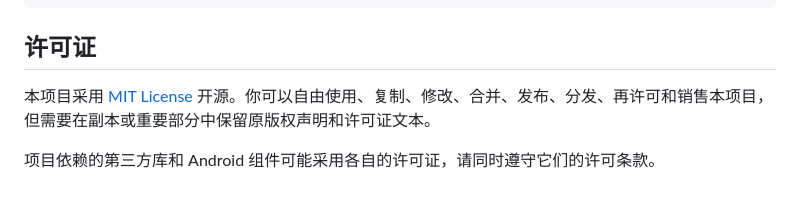
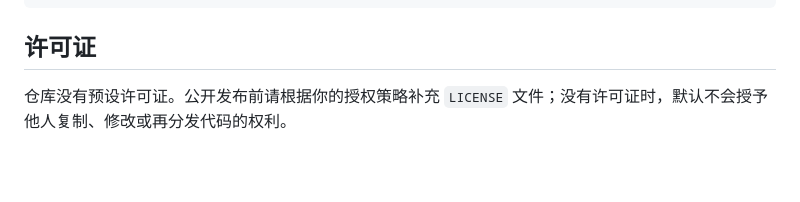
Before and after one commit to zhengxin-peng-rdsec/tvwall, a Markdown page: README.md, the part around one of its changes. Rendered like a GitHub page; blank space fills up the shorter version.

```diff
--- a/README.md
+++ b/README.md
@@ -157,6 +159,4 @@ sudo systemctl status tvwall
 
 ## 许可证
 
-本项目采用 [MIT License](LICENSE) 开源。你可以自由使用、复制、修改、合并、发布、分发、再许可和销售本项目，但需要在副本或重要部分中保留原版权声明和许可证文本。
-
-项目依赖的第三方库和 Android 组件可能采用各自的许可证，请同时遵守它们的许可条款。
+仓库没有预设许可证。公开发布前请根据你的授权策略补充 `LICENSE` 文件；没有许可证时，默认不会授予他人复制、修改或再分发代码的权利。
```
Also changed, not shown: other parts of README.md (+2 -0 lines).
